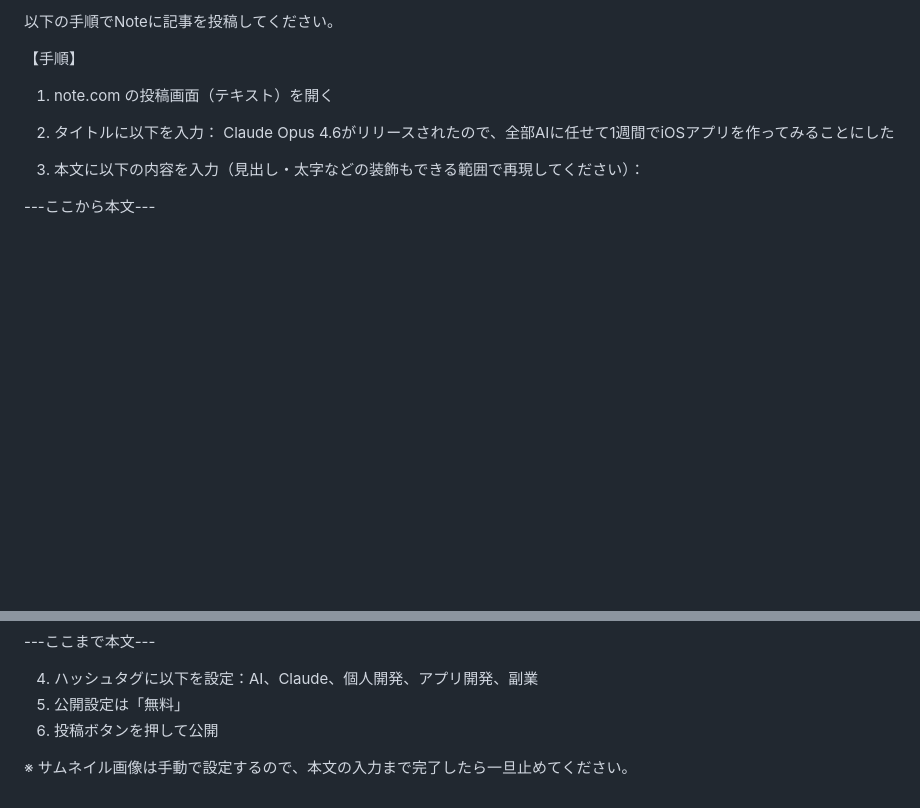
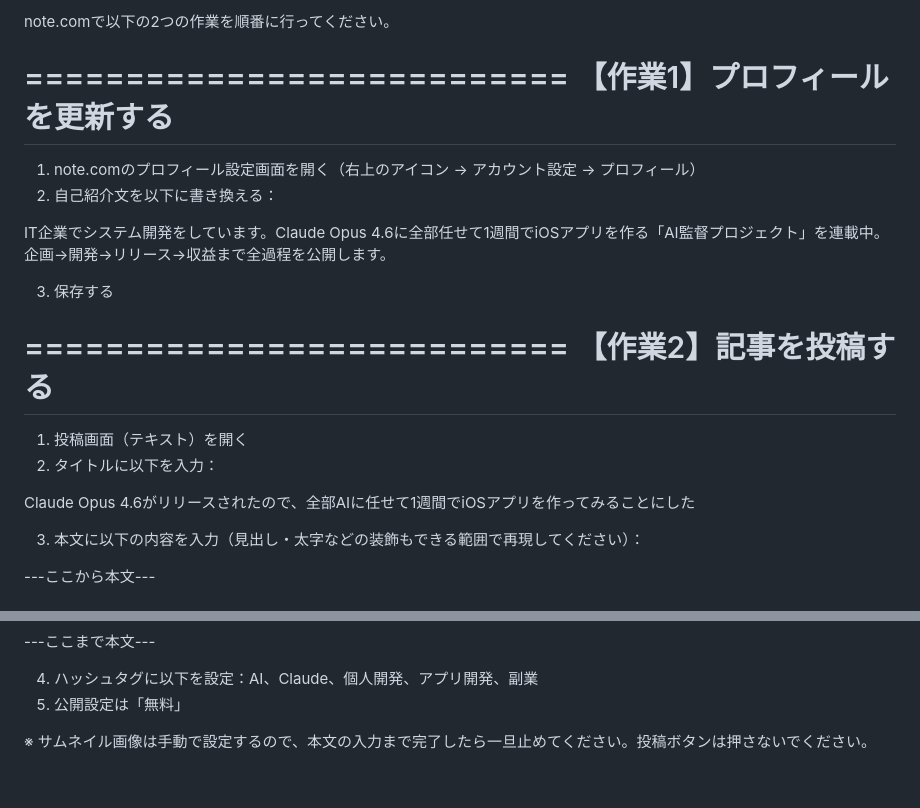
Before and after one commit to yuya-fujita-1201/ai-director-project, a Markdown page: docs/chrome_note_prompt.md, 2 parts joined by grey strips. Drawn GitHub-style; blank space fills up the shorter version.

```diff
--- a/docs/chrome_note_prompt.md
+++ b/docs/chrome_note_prompt.md
@@ -1,9 +1,24 @@
-以下の手順でNoteに記事を投稿してください。
+note.comで以下の2つの作業を順番に行ってください。
 
-【手順】
-1. note.com の投稿画面（テキスト）を開く
+===========================
+【作業1】プロフィールを更新する
+===========================
+
+1. note.comのプロフィール設定画面を開く（右上のアイコン → アカウント設定 → プロフィール）
+2. 自己紹介文を以下に書き換える：
+
+IT企業でシステム開発をしています。Claude Opus 4.6に全部任せて1週間でiOSアプリを作る「AI監督プロジェクト」を連載中。企画→開発→リリース→収益まで全過程を公開します。
+
+3. 保存する
+
+===========================
+【作業2】記事を投稿する
+===========================
+
+1. 投稿画面（テキスト）を開く
 2. タイトルに以下を入力：
-   Claude Opus 4.6がリリースされたので、全部AIに任せて1週間でiOSアプリを作ってみることにした
+
+Claude Opus 4.6がリリースされたので、全部AIに任せて1週間でiOSアプリを作ってみることにした
 
 3. 本文に以下の内容を入力（見出し・太字などの装飾もできる範囲で再現してください）：
 
@@ -217,6 +232,5 @@ Day 1にやることは、Macに開発環境を整えること。「ターミナ
 
 4. ハッシュタグに以下を設定：AI、Claude、個人開発、アプリ開発、副業
 5. 公開設定は「無料」
-6. 投稿ボタンを押して公開
 
-※ サムネイル画像は手動で設定するので、本文の入力まで完了したら一旦止めてください。
+※ サムネイル画像は手動で設定するので、本文の入力まで完了したら一旦止めてください。投稿ボタンは押さないでください。
```
